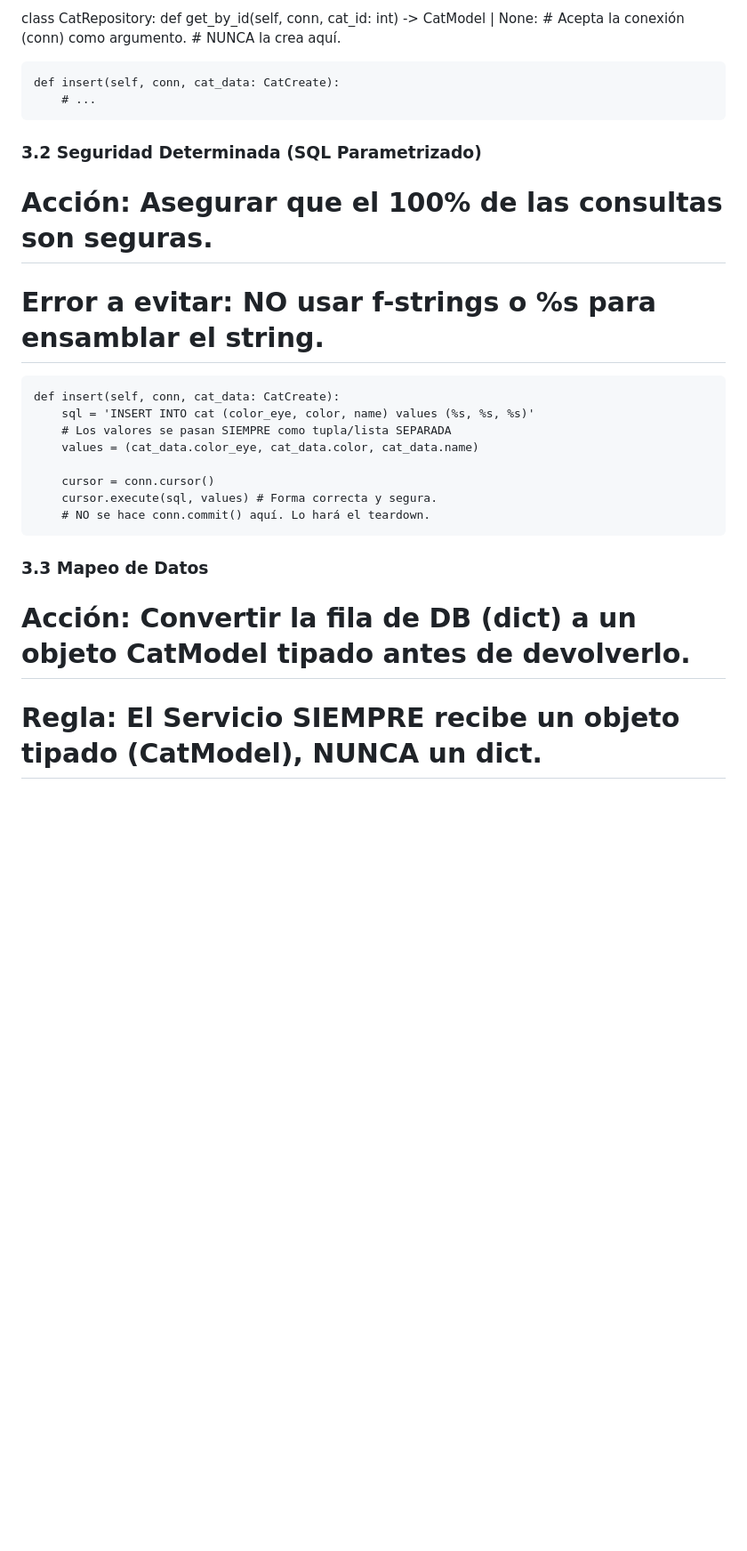
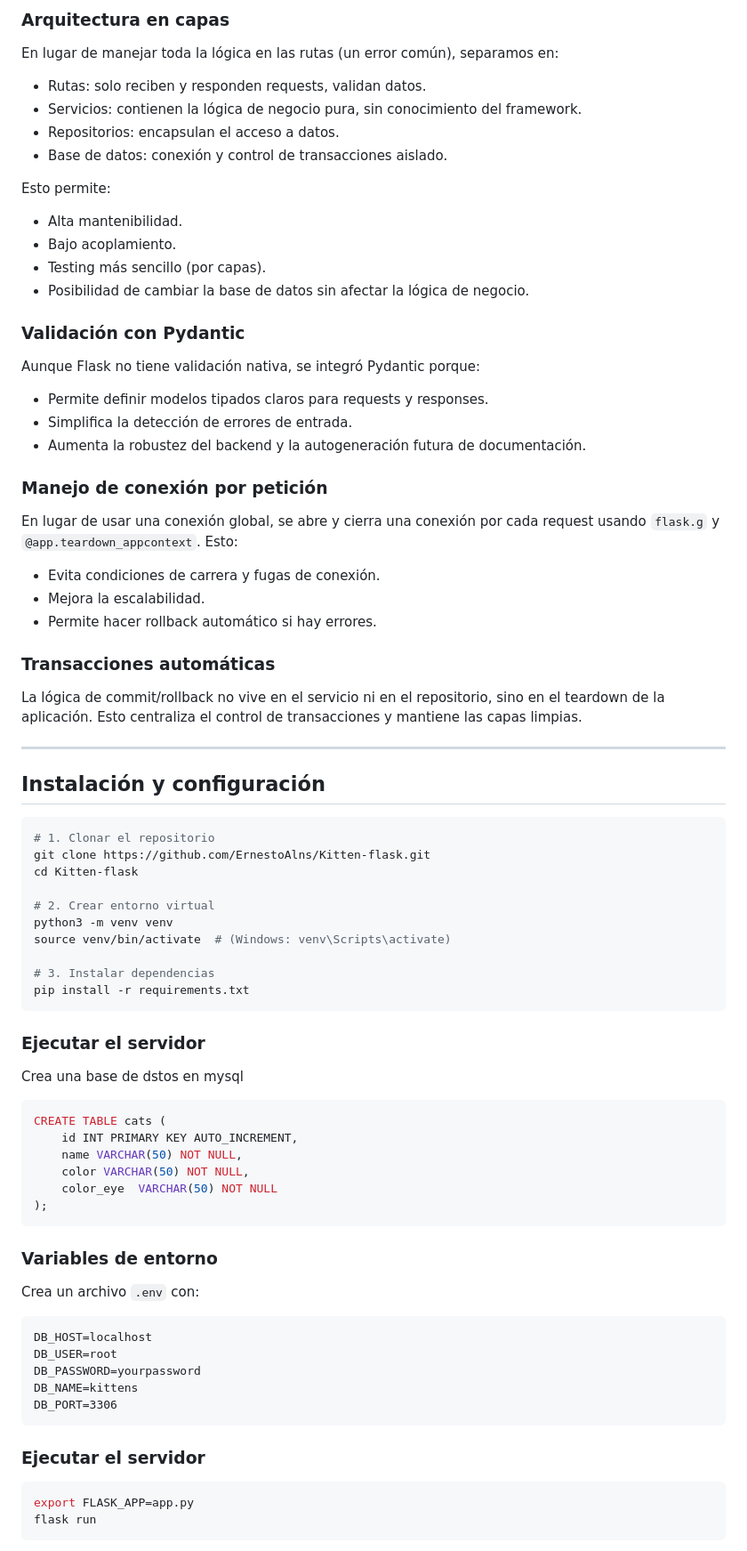
Before and after one commit to ErnestoAlns/kitten-flask, a Markdown page: README.md, the part around the change printed below. Shown: that part at 89% size. Drawn GitHub-style; blank space fills up the shorter version.

````diff
--- a/README.md
+++ b/README.md
@@ -86,25 +72,78 @@ from models.cat_models import CatModel # Importa tu modelo
 
-class CatRepository:
-    def get_by_id(self, conn, cat_id: int) -> CatModel | None:
-        # Acepta la conexión (conn) como argumento.
-        # NUNCA la crea aquí.
+### Arquitectura en capas
+En lugar de manejar toda la lógica en las rutas (un error común), separamos en:
+- Rutas: solo reciben y responden requests, validan datos.
+- Servicios: contienen la lógica de negocio pura, sin conocimiento del framework.
+- Repositorios: encapsulan el acceso a datos.
+- Base de datos: conexión y control de transacciones aislado.
 
-    def insert(self, conn, cat_data: CatCreate):
-        # ...
+Esto permite:
+- Alta mantenibilidad.
+- Bajo acoplamiento.
+- Testing más sencillo (por capas).
+- Posibilidad de cambiar la base de datos sin afectar la lógica de negocio.
 
-### 3.2 Seguridad Determinada (SQL Parametrizado)
-# Acción: Asegurar que el 100% de las consultas son seguras.
-# Error a evitar: NO usar f-strings o %s para ensamblar el string.
+### Validación con Pydantic
+Aunque Flask no tiene validación nativa, se integró Pydantic porque:
+- Permite definir modelos tipados claros para requests y responses.
+- Simplifica la detección de errores de entrada.
+- Aumenta la robustez del backend y la autogeneración futura de documentación.
 
-    def insert(self, conn, cat_data: CatCreate):
-        sql = 'INSERT INTO cat (color_eye, color, name) values (%s, %s, %s)'
-        # Los valores se pasan SIEMPRE como tupla/lista SEPARADA
-        values = (cat_data.color_eye, cat_data.color, cat_data.name)
+### Manejo de conexión por petición
+En lugar de usar una conexión global, se abre y cierra una conexión por cada request usando `flask.g` y `@app.teardown_appcontext`.
+Esto:
+- Evita condiciones de carrera y fugas de conexión.
+- Mejora la escalabilidad.
+- Permite hacer rollback automático si hay errores.
 
-        cursor = conn.cursor()
-        cursor.execute(sql, values) # Forma correcta y segura.
-        # NO se hace conn.commit() aquí. Lo hará el teardown.
+### Transacciones automáticas
+La lógica de commit/rollback no vive en el servicio ni en el repositorio, sino en el teardown de la aplicación.
+Esto centraliza el control de transacciones y mantiene las capas limpias.
 
-### 3.3 Mapeo de Datos
-# Acción: Convertir la fila de DB (dict) a un objeto CatModel tipado antes de devolverlo.
-# Regla: El Servicio SIEMPRE recibe un objeto tipado (CatModel), NUNCA un dict.
+---
+
+## Instalación y configuración
+
+```bash
+# 1. Clonar el repositorio
+git clone https://github.com/ErnestoAlns/Kitten-flask.git
+cd Kitten-flask
+
+# 2. Crear entorno virtual
+python3 -m venv venv
+source venv/bin/activate  # (Windows: venv\Scripts\activate)
+
+# 3. Instalar dependencias
+pip install -r requirements.txt
+```
+
+### Ejecutar el servidor
+Crea una base de dstos en mysql
+```sql
+CREATE TABLE cats (
+    id INT PRIMARY KEY AUTO_INCREMENT,
+    name VARCHAR(50) NOT NULL,
+    color VARCHAR(50) NOT NULL,
+    color_eye  VARCHAR(50) NOT NULL
+);
+```
+
+### Variables de entorno
+
+Crea un archivo `.env`  con:
+
+```
+DB_HOST=localhost
+DB_USER=root
+DB_PASSWORD=yourpassword
+DB_NAME=kittens
+DB_PORT=3306
+```
+
+### Ejecutar el servidor
+
+```bash
+export FLASK_APP=app.py
+flask run
+```
+
````
Also changed, not shown: other parts of README.md (+78 -131 lines), assets/img/kitten-page.png (added), 3 other files.
